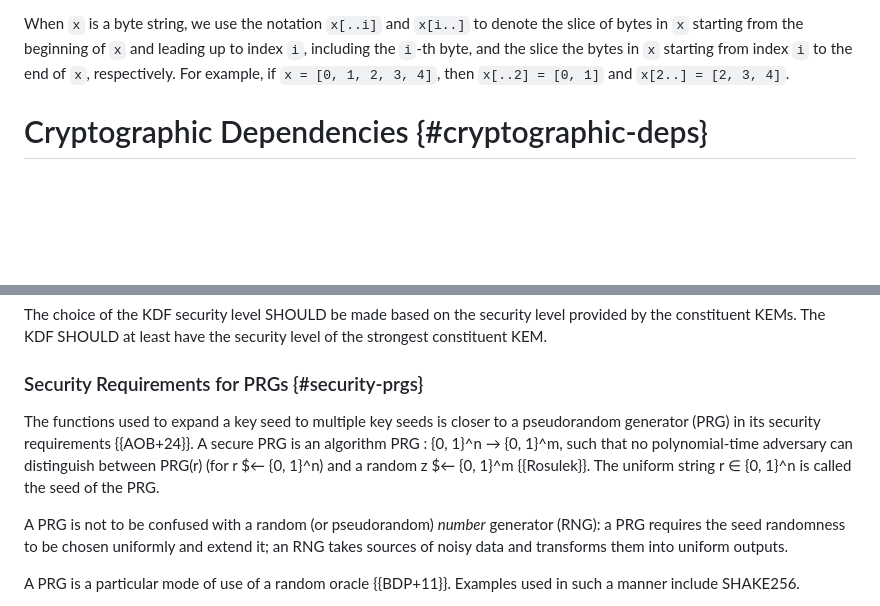
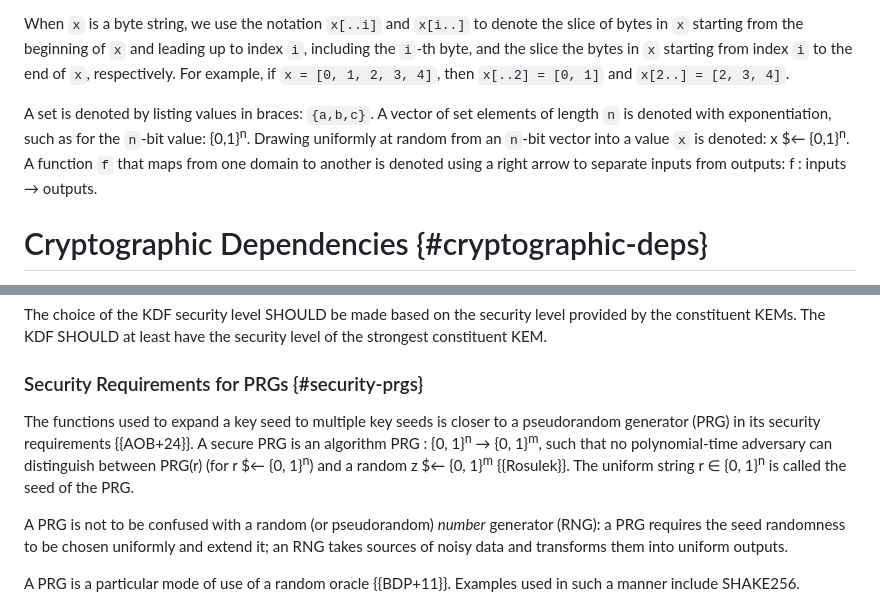
Before and after one commit to cfrg/draft-irtf-cfrg-hybrid-kems, a Markdown page: draft-irtf-cfrg-hybrid-kems.md, 2 parts joined by grey strips. Rendered like a GitHub page; blank space fills up the shorter version.

Commit message:
Add some fairly standard notation
These are almost not worth including, but it's not assumed knowledge for
RFCs generally (though it might be for cryptographers).

```diff
--- a/draft-irtf-cfrg-hybrid-kems.md
+++ b/draft-irtf-cfrg-hybrid-kems.md
@@ -292,6 +292,14 @@ denote the slice of bytes in `x` starting from the beginning of `x` and
 leading up to index `i`, including the `i`-th byte, and the slice the bytes
 in `x` starting from index `i` to the end of `x`, respectively. For example,
 if `x = [0, 1, 2, 3, 4]`, then `x[..2] = [0, 1]` and `x[2..] = [2, 3, 4]`.
+
+A set is denoted by listing values in braces: `{a,b,c}`.
+A vector of set elements of length `n` is denoted with exponentiation,
+such as for the `n`-bit value: {0,1}<sup>n</sup>.
+Drawing uniformly at random from an `n`-bit vector into a value `x`
+is denoted: x $← {0,1}<sup>n</sup>.
+A function `f` that maps from one domain to another is denoted
+using a right arrow to separate inputs from outputs: f : inputs → outputs.
 
 # Cryptographic Dependencies {#cryptographic-deps}
 
@@ -848,12 +856,12 @@ at least have the security level of the strongest constituent KEM.
 
 ### Security Requirements for PRGs {#security-prgs}
 
-The functions used to expand a key seed to multiple key seeds is closer to a
-pseudorandom generator (PRG) in its security requirements {{AOB+24}}. A
-secure PRG is an algorithm PRG : {0, 1}^n → {0, 1}^m, such that no
-polynomial-time adversary can distinguish between PRG(r) (for r $← {0, 1}^n)
-and a random z $← {0, 1}^m {{Rosulek}}. The uniform string r ∈ {0, 1}^n is
-called the seed of the PRG.
+The functions used to expand a key seed to multiple key seeds
+is closer to a pseudorandom generator (PRG) in its security requirements {{AOB+24}}.
+A secure PRG is an algorithm PRG : {0, 1}<sup>n</sup> → {0, 1}<sup>m</sup>,
+such that no polynomial-time adversary can distinguish between PRG(r)
+(for r $← {0, 1}<sup>n</sup>) and a random z $← {0, 1}<sup>m</sup> {{Rosulek}}.
+The uniform string r ∈ {0, 1}<sup>n</sup> is called the seed of the PRG.
 
 A PRG is not to be confused with a random (or pseudorandom) _number_
 generator (RNG): a PRG requires the seed randomness to be chosen uniformly
```
